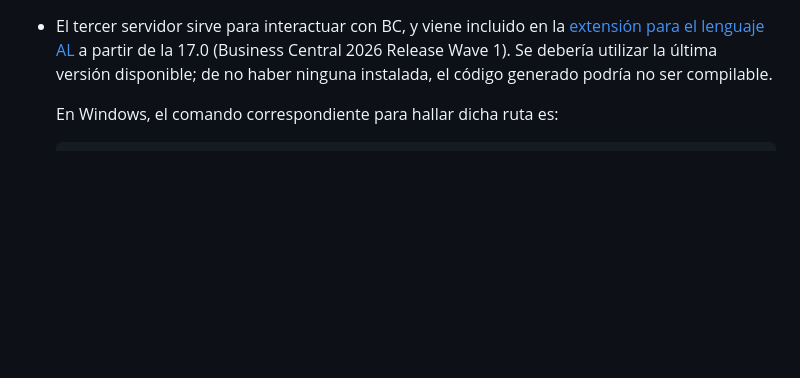
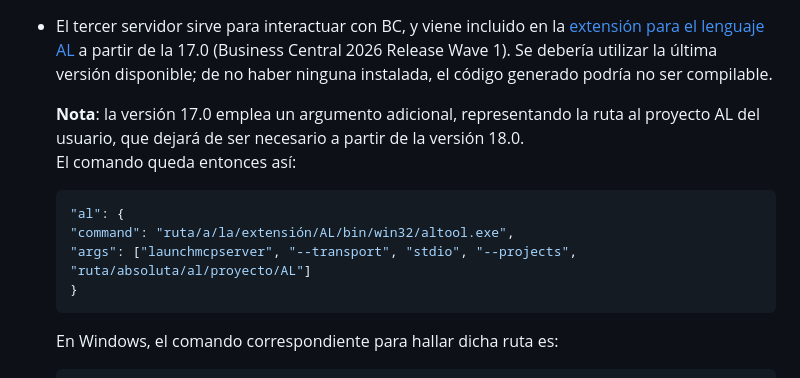
Before and after one commit to al426198/mcp-server, a Markdown page: README.md, the part around the change. GitHub-like rendering; blank space fills up the shorter version.

Commit message:
fix(main): arreglado comando para versión 17.0
dejará de ser funcional en la versión 18.0

````diff
--- a/README.md
+++ b/README.md
@@ -79,6 +79,15 @@ Dentro de la clave de configuración para MCP en dicho fichero (cuyo nombre debe
 - El segundo servidor pertenece a AL Object ID Ninja, es una utilidad para obtener IDs de objeto evitando colisiones.
 - El tercer servidor sirve para interactuar con BC, y viene incluido en la [extensión para el lenguaje AL](https://marketplace.visualstudio.com/items?itemName=ms-dynamics-smb.al) a partir de la 17.0 (Business Central 2026 Release Wave 1).
   Se debería utilizar la última versión disponible; de no haber ninguna instalada, el código generado podría no ser compilable.
+
+  **Nota**: la versión 17.0 emplea un argumento adicional, representando la ruta al proyecto AL del usuario, que dejará de ser necesario a partir de la versión 18.0.
+  El comando queda entonces así:
+  ```json
+  "al": {
+  "command": "ruta/a/la/extensión/AL/bin/win32/altool.exe",
+  "args": ["launchmcpserver", "--transport", "stdio", "--projects", "ruta/absoluta/al/proyecto/AL"]
+  }
+  ```
 
   En Windows, el comando correspondiente para hallar dicha ruta es:
   ```powershell
````
